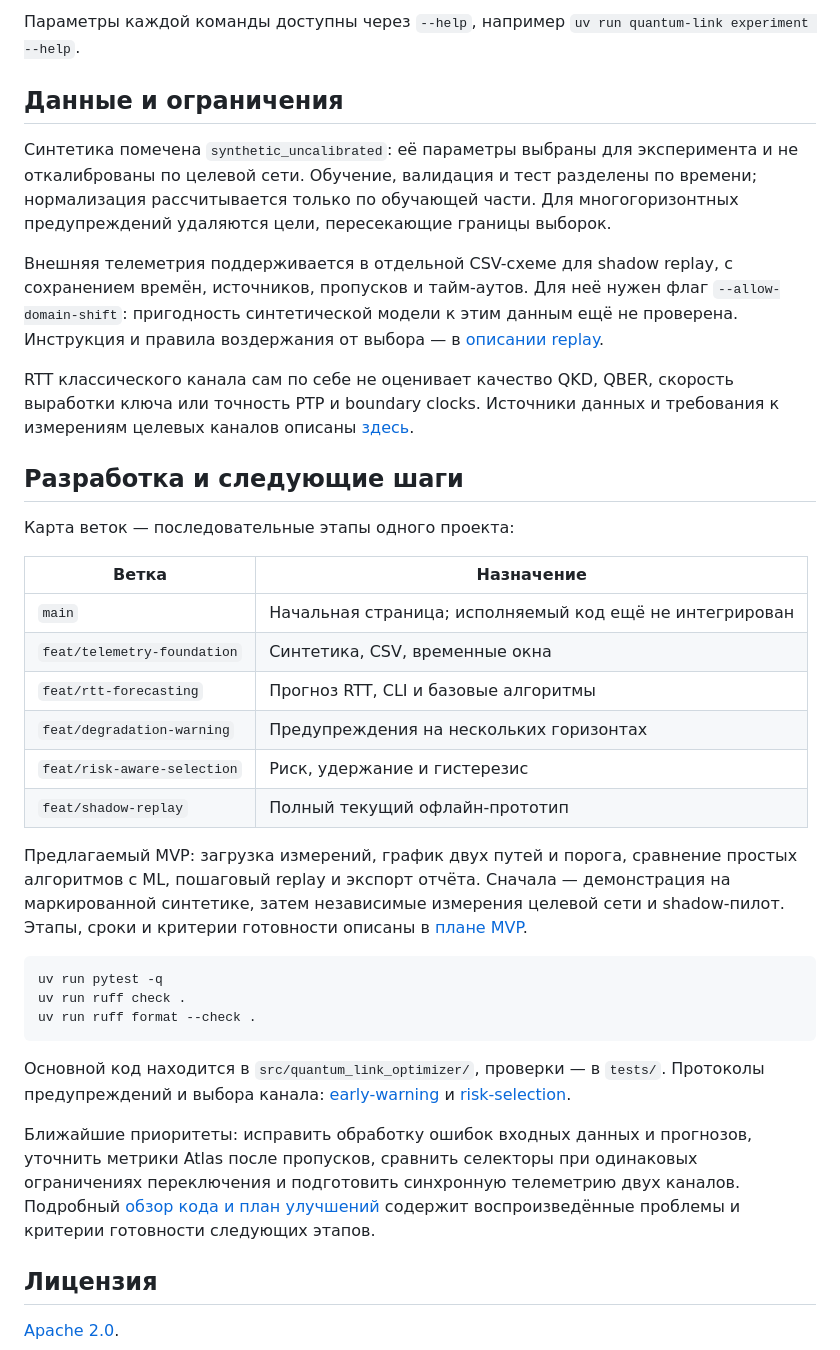
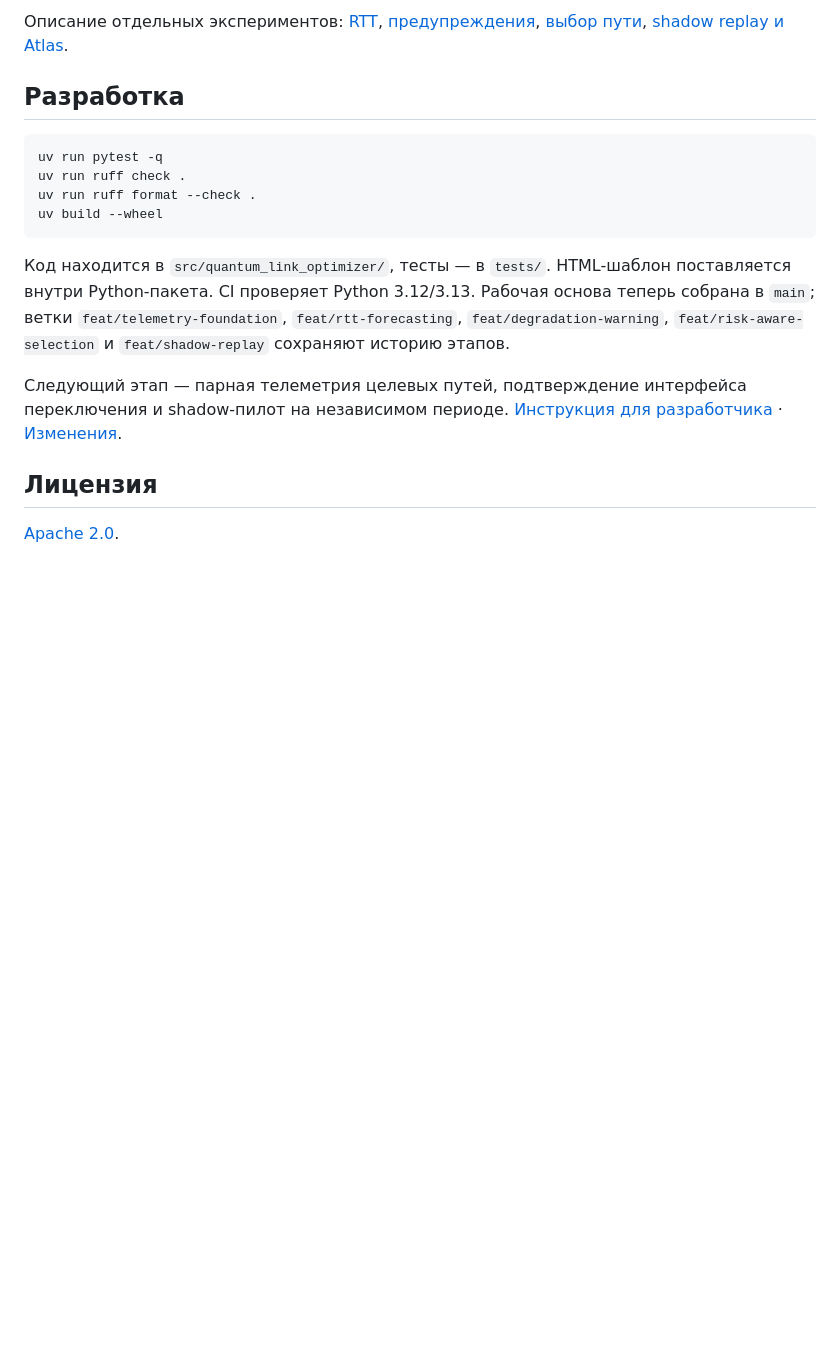
Before and after one commit to g-kek/quantum-link-optimizer, a Markdown page: README.md, the part around the change printed below. GitHub-like rendering; blank space fills up the shorter version.

````diff
--- a/README.md
+++ b/README.md
@@ -129,59 +124,27 @@ uv run quantum-link benchmark-suite --output artifacts/benchmark
 ```
 
-Параметры каждой команды доступны через `--help`, например
-`uv run quantum-link experiment --help`.
+Описание отдельных экспериментов: [RTT](docs/experiment-methodology.md),
+[предупреждения](docs/early-warning.md), [выбор пути](docs/risk-selection.md),
+[shadow replay и Atlas](docs/shadow-replay.md).
 
-## Данные и ограничения
-
-Синтетика помечена `synthetic_uncalibrated`: её параметры выбраны для
-эксперимента и не откалиброваны по целевой сети. Обучение, валидация и тест
-разделены по времени; нормализация рассчитывается только по обучающей части.
-Для многогоризонтных предупреждений удаляются цели, пересекающие границы выборок.
-
-Внешняя телеметрия поддерживается в отдельной CSV-схеме для shadow replay,
-с сохранением времён, источников, пропусков и тайм-аутов. Для неё нужен флаг
-`--allow-domain-shift`: пригодность синтетической модели к этим данным ещё
-не проверена. Инструкция и правила воздержания от выбора — в
-[описании replay](docs/shadow-replay.md#внешняя-телеметрия).
-
-RTT классического канала сам по себе не оценивает качество QKD, QBER,
-скорость выработки ключа или точность PTP и boundary clocks. Источники данных
-и требования к измерениям целевых каналов описаны [здесь](docs/data-sources.md).
-
-## Разработка и следующие шаги
-
-Карта веток — последовательные этапы одного проекта:
-
-| Ветка | Назначение |
-| --- | --- |
-| `main` | Начальная страница; исполняемый код ещё не интегрирован |
-| `feat/telemetry-foundation` | Синтетика, CSV, временные окна |
-| `feat/rtt-forecasting` | Прогноз RTT, CLI и базовые алгоритмы |
-| `feat/degradation-warning` | Предупреждения на нескольких горизонтах |
-| `feat/risk-aware-selection` | Риск, удержание и гистерезис |
-| `feat/shadow-replay` | Полный текущий офлайн-прототип |
-
-Предлагаемый MVP: загрузка измерений, график двух путей и порога, сравнение
-простых алгоритмов с ML, пошаговый replay и экспорт отчёта. Сначала —
-демонстрация на маркированной синтетике, затем независимые измерения
-целевой сети и shadow-пилот. Этапы, сроки и критерии готовности описаны в
-[плане MVP](docs/research-and-mvp.md#8-план-выполнения-и-критерии-готовности).
+## Разработка
 
 ```bash
 uv run pytest -q
 uv run ruff check .
 uv run ruff format --check .
+uv build --wheel
 ```
 
-Основной код находится в `src/quantum_link_optimizer/`, проверки — в `tests/`.
-Протоколы предупреждений и выбора канала: [early-warning](docs/early-warning.md)
-и [risk-selection](docs/risk-selection.md).
+Код находится в `src/quantum_link_optimizer/`, тесты — в `tests/`.
+HTML-шаблон поставляется внутри Python-пакета. CI проверяет Python 3.12/3.13.
+Рабочая основа теперь собрана в `main`; ветки `feat/telemetry-foundation`,
+`feat/rtt-forecasting`, `feat/degradation-warning`, `feat/risk-aware-selection`
+и `feat/shadow-replay` сохраняют историю этапов.
 
-Ближайшие приоритеты: исправить обработку ошибок входных данных и прогнозов,
-уточнить метрики Atlas после пропусков, сравнить селекторы при одинаковых
-ограничениях переключения и подготовить синхронную телеметрию двух каналов.
-Подробный [обзор кода и план улучшений](docs/project-review.md) содержит
-воспроизведённые проблемы и критерии готовности следующих этапов.
+Следующий этап — парная телеметрия целевых путей, подтверждение интерфейса
+переключения и shadow-пилот на независимом периоде.
+[Инструкция для разработчика](CONTRIBUTING.md) · [Изменения](CHANGELOG.md).
 
 ## Лицензия
 
````
Also changed, not shown: other parts of README.md (+94 -99 lines), CHANGELOG.md (added, +16 -0 lines), CONTRIBUTING.md (added, +38 -0 lines), docs/mvp.md (added, +177 -0 lines), docs/project-review.md (+5 -0 lines), docs/research-and-mvp.md (+9 -3 lines), docs/assets/demo.png (added).
